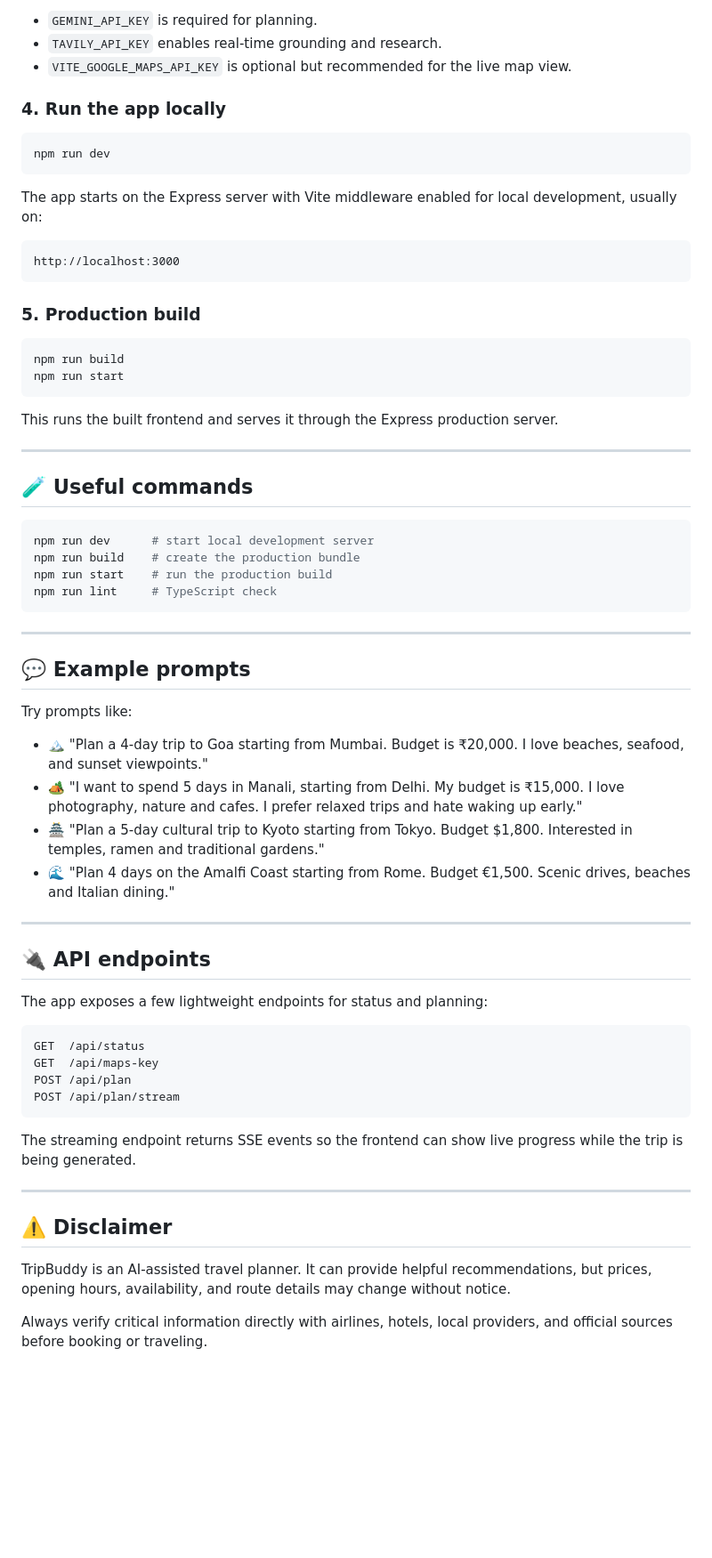
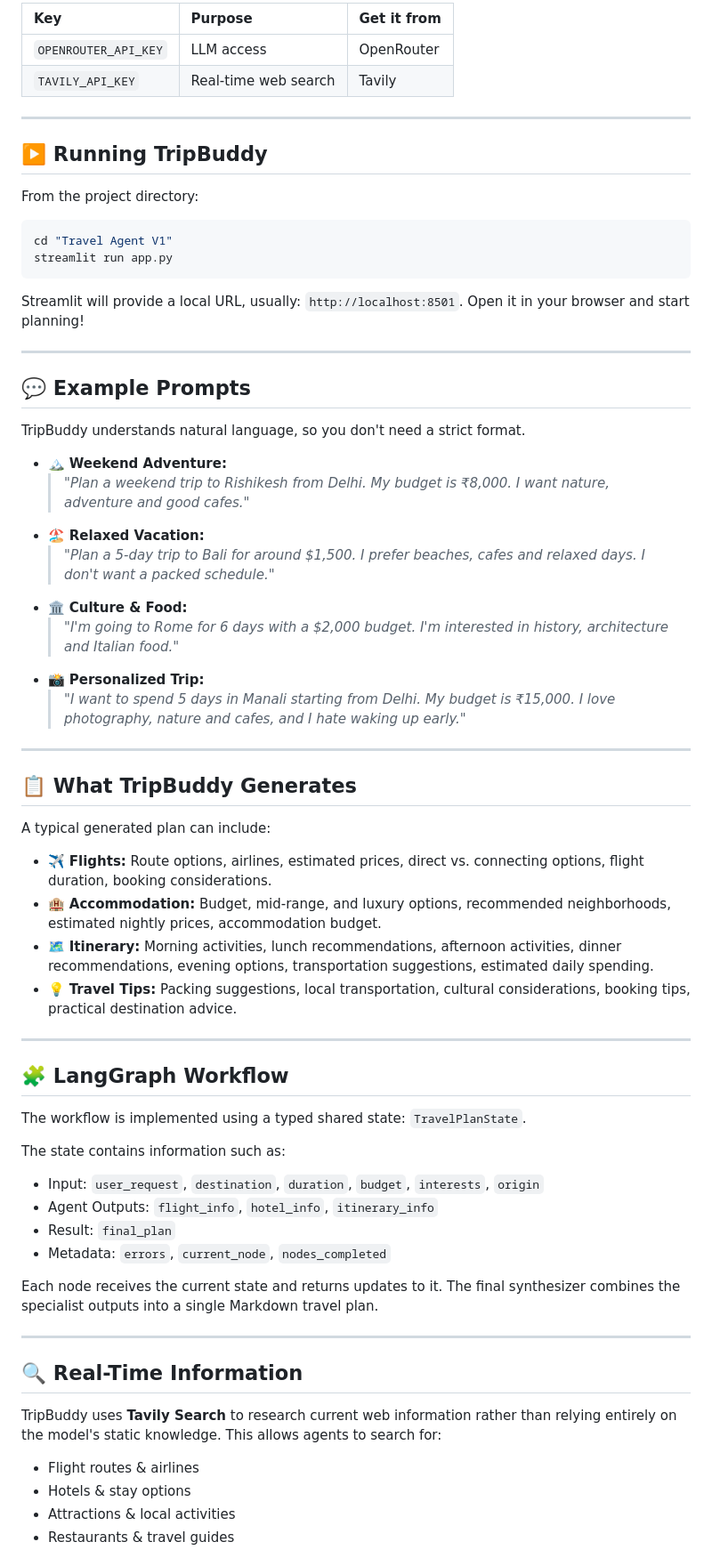
Before and after one commit to aryan6002261/trip-buddy, a Markdown page: README.md, the part around one of its changes. Shown at 89% size. GitHub-like rendering; blank space fills up the shorter version.

````diff
--- a/README.md
+++ b/README.md
@@ -188,70 +230,69 @@ Notes:
 
-- `GEMINI_API_KEY` is required for planning.
-- `TAVILY_API_KEY` enables real-time grounding and research.
-- `VITE_GOOGLE_MAPS_API_KEY` is optional but recommended for the live map view.
-
-### 4. Run the app locally
-
-```bash
-npm run dev
-```
-
-The app starts on the Express server with Vite middleware enabled for local development, usually on:
-
-```text
-http://localhost:3000
-```
-
-### 5. Production build
-
-```bash
-npm run build
-npm run start
-```
-
-This runs the built frontend and serves it through the Express production server.
+| Key | Purpose | Get it from |
+| :--- | :--- | :--- |
+| `OPENROUTER_API_KEY` | LLM access | OpenRouter |
+| `TAVILY_API_KEY` | Real-time web search | Tavily |
 
 ---
 
-## 🧪 Useful commands
+## ▶️ Running TripBuddy
+
+From the project directory:
 
 ```bash
-npm run dev      # start local development server
-npm run build    # create the production bundle
-npm run start    # run the production build
-npm run lint     # TypeScript check
+cd "Travel Agent V1"
+streamlit run app.py
 ```
+
+Streamlit will provide a local URL, usually: `http://localhost:8501`. Open it in your browser and start planning!
 
 ---
 
-## 💬 Example prompts
+## 💬 Example Prompts
 
-Try prompts like:
+TripBuddy understands natural language, so you don't need a strict format.
 
-- 🏔️ "Plan a 4-day trip to Goa starting from Mumbai. Budget is ₹20,000. I love beaches, seafood, and sunset viewpoints."
-- 🏕️ "I want to spend 5 days in Manali, starting from Delhi. My budget is ₹15,000. I love photography, nature and cafes. I prefer relaxed trips and hate waking up early."
-- 🏯 "Plan a 5-day cultural trip to Kyoto starting from Tokyo. Budget $1,800. Interested in temples, ramen and traditional gardens."
-- 🌊 "Plan 4 days on the Amalfi Coast starting from Rome. Budget €1,500. Scenic drives, beaches and Italian dining."
+* 🏔️ **Weekend Adventure:**
+  > *"Plan a weekend trip to Rishikesh from Delhi. My budget is ₹8,000. I want nature, adventure and good cafes."*
+* 🏖️ **Relaxed Vacation:**
+  > *"Plan a 5-day trip to Bali for around $1,500. I prefer beaches, cafes and relaxed days. I don't want a packed schedule."*
+* 🏛️ **Culture & Food:**
+  > *"I'm going to Rome for 6 days with a $2,000 budget. I'm interested in history, architecture and Italian food."*
+* 📸 **Personalized Trip:**
+  > *"I want to spend 5 days in Manali starting from Delhi. My budget is ₹15,000. I love photography, nature and cafes, and I hate waking up early."*
 
 ---
 
-## 🔌 API endpoints
+## 📋 What TripBuddy Generates
 
-The app exposes a few lightweight endpoints for status and planning:
+A typical generated plan can include:
 
-```text
-GET  /api/status
-GET  /api/maps-key
-POST /api/plan
-POST /api/plan/stream
-```
-
-The streaming endpoint returns SSE events so the frontend can show live progress while the trip is being generated.
+* ✈️ **Flights:** Route options, airlines, estimated prices, direct vs. connecting options, flight duration, booking considerations.
+* 🏨 **Accommodation:** Budget, mid-range, and luxury options, recommended neighborhoods, estimated nightly prices, accommodation budget.
+* 🗺️ **Itinerary:** Morning activities, lunch recommendations, afternoon activities, dinner recommendations, evening options, transportation suggestions, estimated daily spending.
+* 💡 **Travel Tips:** Packing suggestions, local transportation, cultural considerations, booking tips, practical destination advice.
 
 ---
 
-## ⚠️ Disclaimer
+## 🧩 LangGraph Workflow
 
-TripBuddy is an AI-assisted travel planner. It can provide helpful recommendations, but prices, opening hours, availability, and route details may change without notice.
+The workflow is implemented using a typed shared state: `TravelPlanState`.
 
-Always verify critical information directly with airlines, hotels, local providers, and official sources before booking or traveling.
+The state contains information such as:
+* Input: `user_request`, `destination`, `duration`, `budget`, `interests`, `origin`
+* Agent Outputs: `flight_info`, `hotel_info`, `itinerary_info`
+* Result: `final_plan`
+* Metadata: `errors`, `current_node`, `nodes_completed`
+
+Each node receives the current state and returns updates to it. The final synthesizer combines the specialist outputs into a single Markdown travel plan.
+
+---
+
+## 🔍 Real-Time Information
+
+TripBuddy uses **Tavily Search** to research current web information rather than relying entirely on the model's static knowledge. This allows agents to search for:
+* Flight routes & airlines
+* Hotels & stay options
+* Attractions & local activities
+* Restaurants & travel guides
+
````
Also changed, not shown: other parts of README.md (+221 -127 lines), assets/demo.png, 3 other files.
